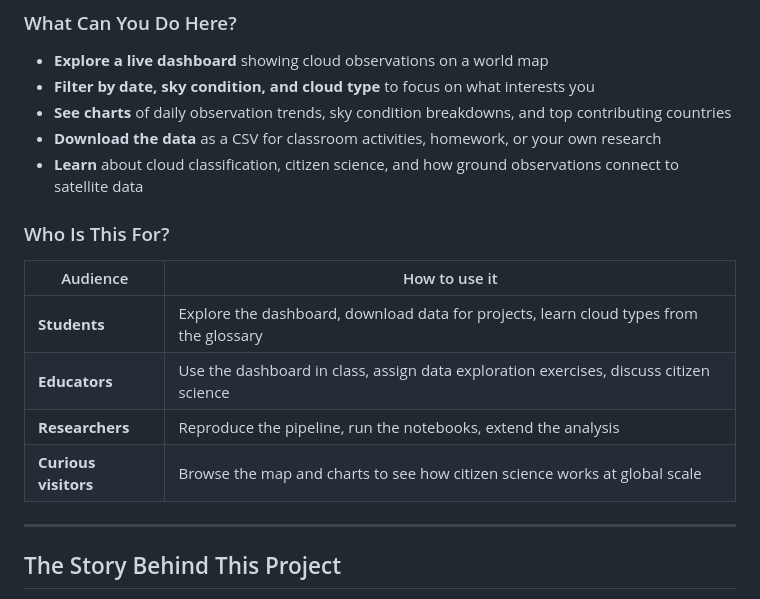
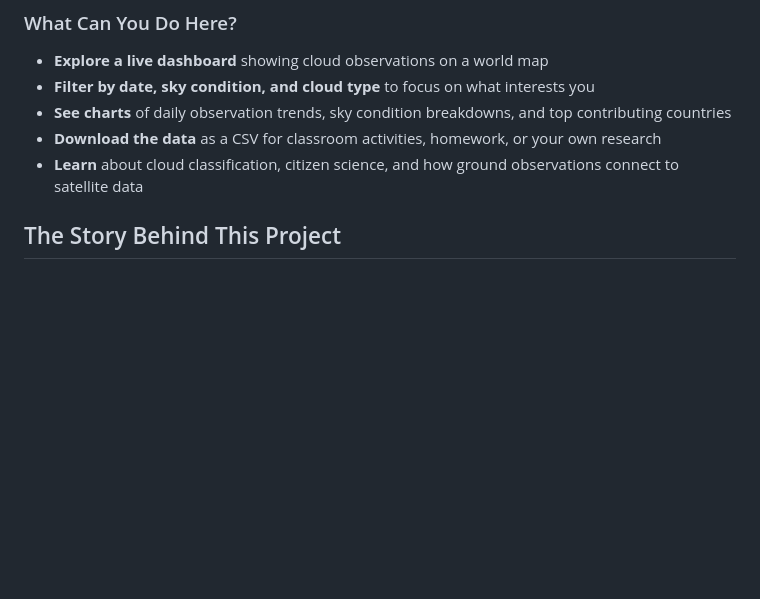
Before and after one commit to ruddro-roy/globe-cloud-insights, a Markdown page: README.md, the part around the change. Rendered like a GitHub page; blank space fills up the shorter version.

Commit message:
Remove audience section from README
Removed the 'Who Is This For?' section and its details.

```diff
--- a/README.md
+++ b/README.md
@@ -25,16 +25,6 @@ During the [NASA GLOBE Cloud Challenge 2022](https://observer.globe.gov/do-globe
 - **Download the data** as a CSV for classroom activities, homework, or your own research
 - **Learn** about cloud classification, citizen science, and how ground observations connect to satellite data
 
-### Who Is This For?
-
-| Audience | How to use it |
-| --- | --- |
-| **Students** | Explore the dashboard, download data for projects, learn cloud types from the glossary |
-| **Educators** | Use the dashboard in class, assign data exploration exercises, discuss citizen science |
-| **Researchers** | Reproduce the pipeline, run the notebooks, extend the analysis |
-| **Curious visitors** | Browse the map and charts to see how citizen science works at global scale |
-
----
 
 ## The Story Behind This Project
 
```
